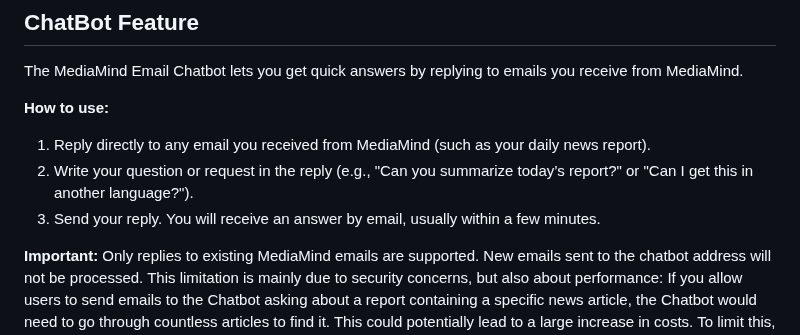
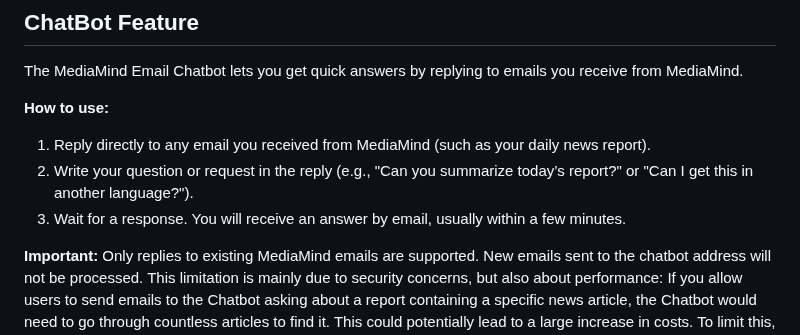
Before and after one commit to jst-seminar-rostlab-tum/eutop-mediamind, a Markdown page: docs/USER_GUIDE.md, the part around the change. Rendered like a GitHub page.

Commit message:
Update docs/USER_GUIDE.md
Co-authored-by: LeonardoZambranoL <76761426+LeonardoZambranoL@users.noreply.github.com>

```diff
--- a/docs/USER_GUIDE.md
+++ b/docs/USER_GUIDE.md
@@ -130,7 +130,7 @@ The MediaMind Email Chatbot lets you get quick answers by replying to emails you
 
 1. Reply directly to any email you received from MediaMind (such as your daily news report).
 2. Write your question or request in the reply (e.g., "Can you summarize today’s report?" or "Can I get this in another language?").
-3. Send your reply. You will receive an answer by email, usually within a few minutes.
+3. Wait for a response. You will receive an answer by email, usually within a few minutes.
 
 **Important:**
 Only replies to existing MediaMind emails are supported.
```
